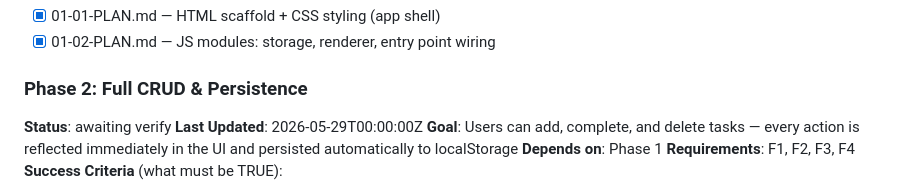
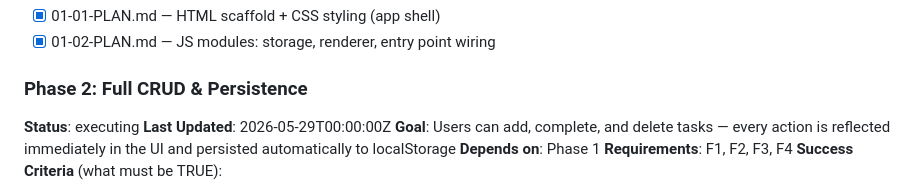
Before and after one commit to syedaun-techsur/test6, a Markdown page: .planning/ROADMAP.md, the part around the change. GitHub-like rendering.

Commit message:
docs: update planning artifacts [pivota-auto]

```diff
--- a/.planning/ROADMAP.md
+++ b/.planning/ROADMAP.md
@@ -35,7 +35,7 @@ Plans:
 - [x] 01-02-PLAN.md — JS modules: storage, renderer, entry point wiring
 
 ### Phase 2: Full CRUD & Persistence
-**Status**: awaiting verify
+**Status**: executing
 **Last Updated**: 2026-05-29T00:00:00Z
 **Goal**: Users can add, complete, and delete tasks — every action is reflected immediately in the UI and persisted automatically to localStorage
 **Depends on**: Phase 1
```
